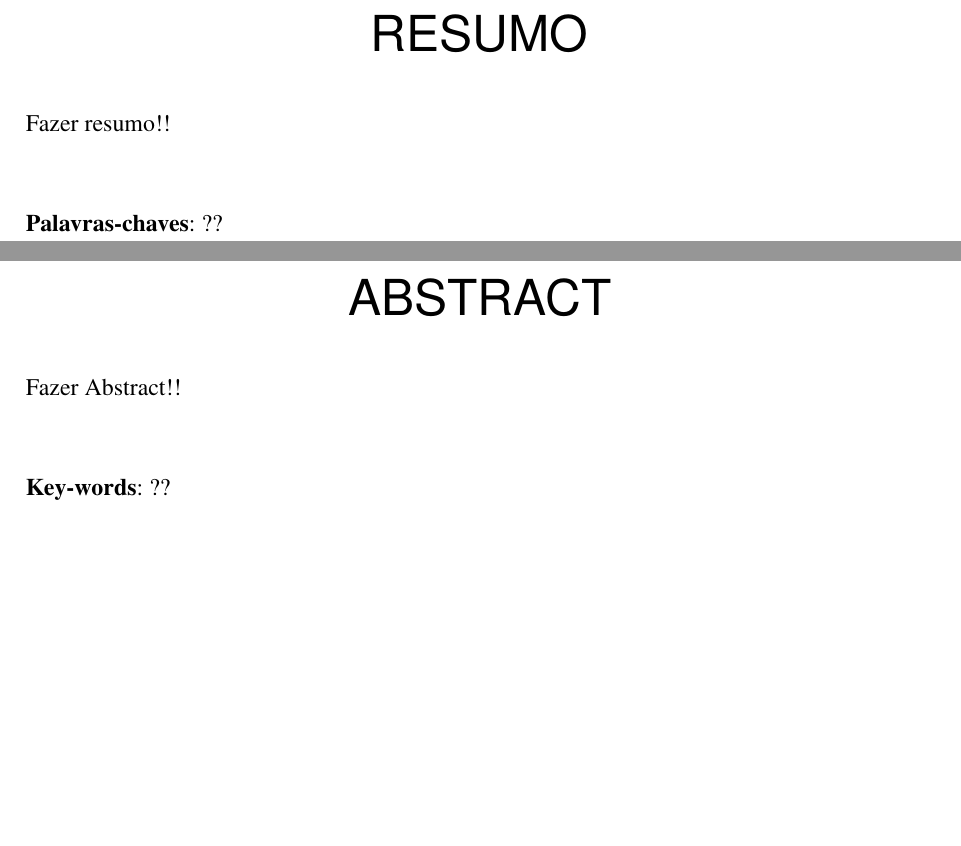
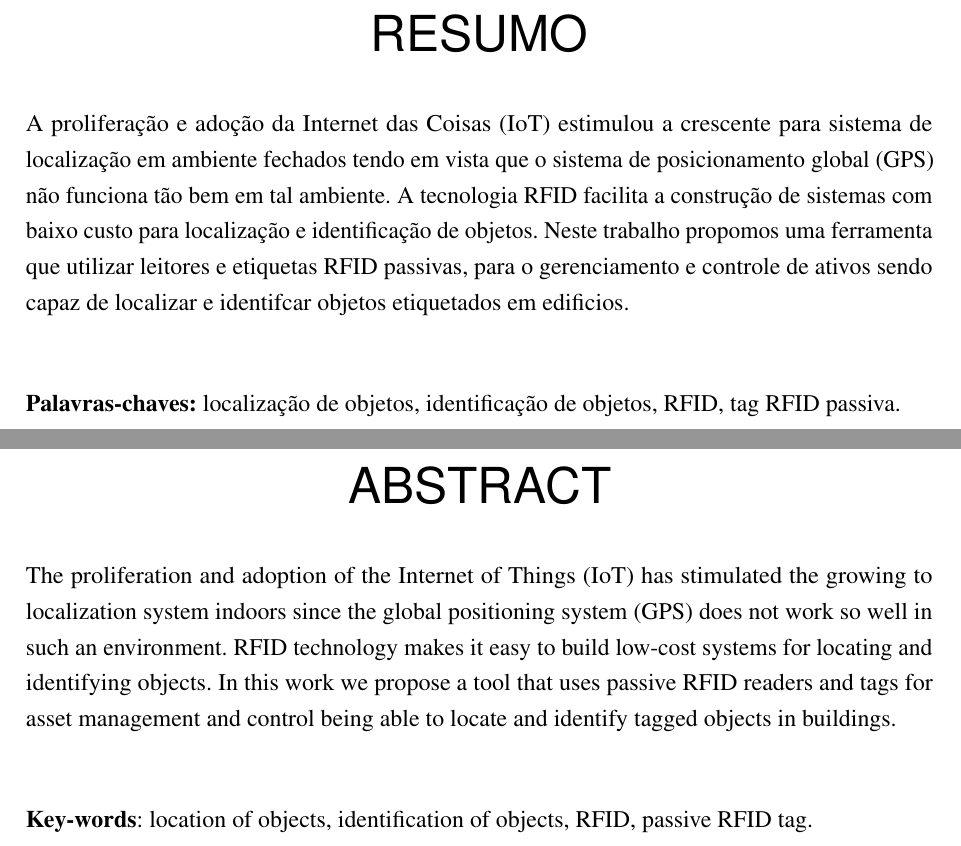
Before and after one commit to luarkian/Inext-projeto-LUARKIAN, a LaTeX thesis (main.tex): two parts of pages 7 and 8 of 45, joined at a grey line, cut so that both start at the same text, the shorter picture padded with empty space. Compiled offline with pdfLaTeX.

Commit message:
resumo ok

```diff
--- a/main.tex
+++ b/main.tex
@@ -289,22 +289,22 @@ Fazer agradecimentos!!
 % resumo em português
 \setlength{\absparsep}{18pt} % ajusta o espaçamento dos parágrafos do resumo
 \begin{resumo}
-Fazer resumo!!
+A proliferação e adoção da Internet das Coisas (IoT) estimulou a crescente para sistema de localização em ambiente fechados tendo em vista que o sistema de posicionamento global (GPS) não funciona tão bem em tal ambiente. A tecnologia RFID facilita a construção de sistemas com baixo custo para localização e identificação de objetos. Neste trabalho propomos uma ferramenta que utilizar leitores e etiquetas RFID passivas, para o gerenciamento e controle de ativos sendo capaz de localizar e identifcar objetos etiquetados em  edificios.
 
  \vspace{\onelineskip}
 
  \noindent
- \textbf{Palavras-chaves}: ??
+ \textbf{Palavras-chaves:} localização de objetos, identificação de objetos, RFID, tag RFID passiva.
 \end{resumo}
 
 \begin{resumo}[Abstract]
  \begin{otherlanguage*}{english}
-   Fazer Abstract!!
+  The proliferation and adoption of the Internet of Things (IoT) has stimulated the growing to localization system indoors since the global positioning system (GPS) does not work so well in such an environment. RFID technology makes it easy to build low-cost systems for locating and identifying objects. In this work we propose a tool that uses passive RFID readers and tags for asset management and control being able to locate and identify tagged objects in buildings.
 
    \vspace{\onelineskip}
 
    \noindent
-   \textbf{Key-words}: ??
+   \textbf{Key-words}: location of objects, identification of objects, RFID, passive RFID tag.
  \end{otherlanguage*}
 \end{resumo}
 % ---
```
Also changed, not shown: Sections/Apendice.tex (+1 -1 lines), Sections/Modulo_ESP8266.png (deleted), main.tex (2 more changed lines).
